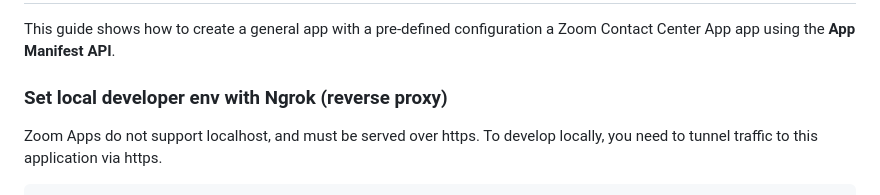
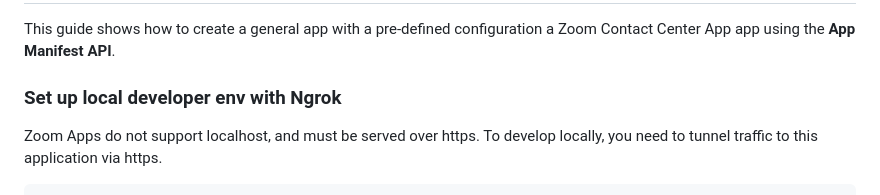
Before and after one commit to zoom/zcc-javascript-quickstart, a Markdown page: zcc-apps-quickstart-manifest/README.md, the part around the change. GitHub-like rendering.

Commit message:
Updated CSS

````diff
--- a/zcc-apps-quickstart-manifest/README.md
+++ b/zcc-apps-quickstart-manifest/README.md
@@ -3,7 +3,7 @@
 This guide shows how to create a general app with a pre-defined configuration a Zoom Contact Center App app using the **App Manifest API**.
 
 
-### Set local developer env with Ngrok (reverse proxy)
+### Set up local developer env with Ngrok
 Zoom Apps do not support localhost, and must be served over https. To develop locally, you need to tunnel traffic to this application via https.
 
 ```
````
